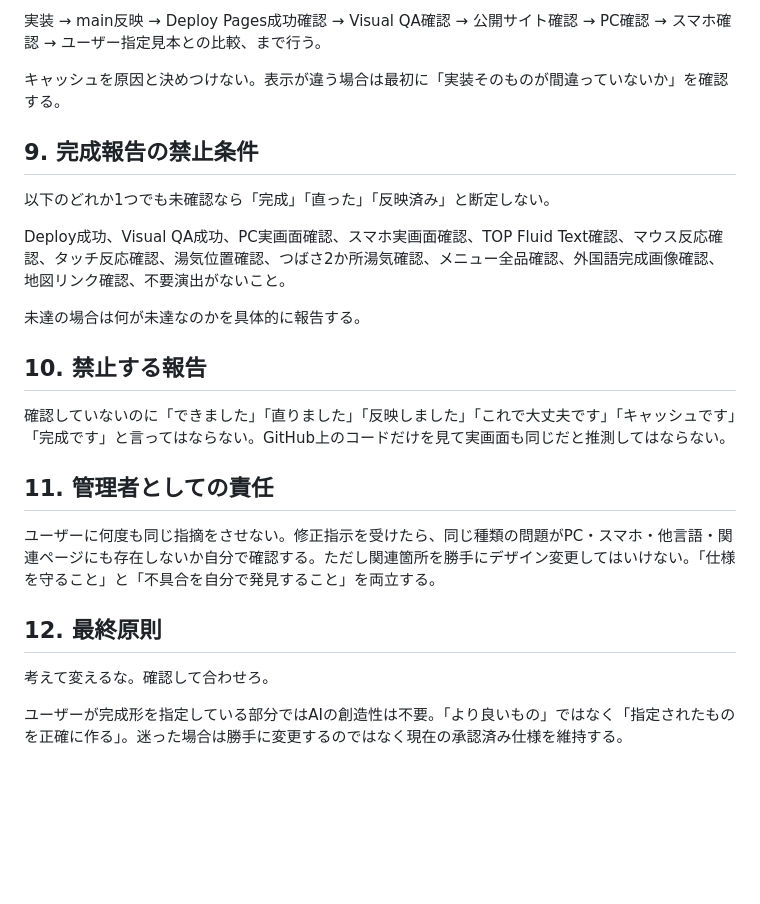
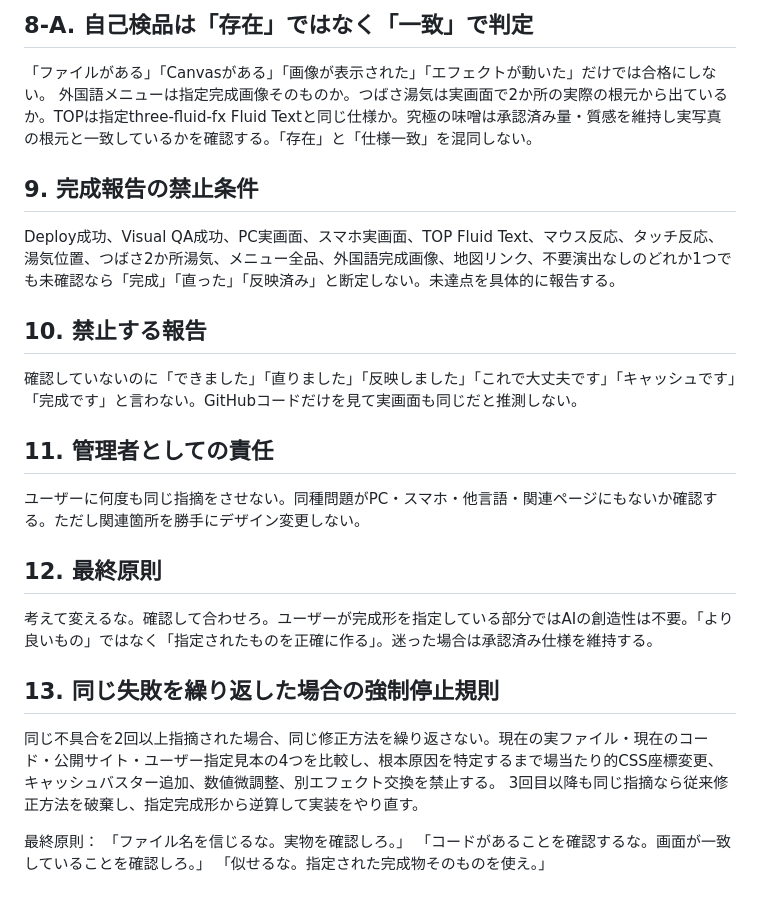
Before and after one commit to infoworks-jp/subasa-new-official, a Markdown page: TSUBASA_SUPREME_RULES.md, the part around one of its changes. Drawn GitHub-style; blank space fills up the shorter version.

Commit message:
Enforce exact approved assets and visual-match QA

```diff
--- a/TSUBASA_SUPREME_RULES.md
+++ b/TSUBASA_SUPREME_RULES.md
@@ -46,22 +65,25 @@ GitHubへ反映しただけで「直しました」と報告してはならな
 
-実装 → main反映 → Deploy Pages成功確認 → Visual QA確認 → 公開サイト確認 → PC確認 → スマホ確認 → ユーザー指定見本との比較、まで行う。
-
-キャッシュを原因と決めつけない。表示が違う場合は最初に「実装そのものが間違っていないか」を確認する。
+## 8-A. 自己検品は「存在」ではなく「一致」で判定
+「ファイルがある」「Canvasがある」「画像が表示された」「エフェクトが動いた」だけでは合格にしない。
+外国語メニューは指定完成画像そのものか。つばさ湯気は実画面で2か所の実際の根元から出ているか。TOPは指定three-fluid-fx Fluid Textと同じ仕様か。究極の味噌は承認済み量・質感を維持し実写真の根元と一致しているかを確認する。「存在」と「仕様一致」を混同しない。
 
 ## 9. 完成報告の禁止条件
-以下のどれか1つでも未確認なら「完成」「直った」「反映済み」と断定しない。
-
-Deploy成功、Visual QA成功、PC実画面確認、スマホ実画面確認、TOP Fluid Text確認、マウス反応確認、タッチ反応確認、湯気位置確認、つばさ2か所湯気確認、メニュー全品確認、外国語完成画像確認、地図リンク確認、不要演出がないこと。
-
-未達の場合は何が未達なのかを具体的に報告する。
+Deploy成功、Visual QA成功、PC実画面、スマホ実画面、TOP Fluid Text、マウス反応、タッチ反応、湯気位置、つばさ2か所湯気、メニュー全品、外国語完成画像、地図リンク、不要演出なしのどれか1つでも未確認なら「完成」「直った」「反映済み」と断定しない。未達点を具体的に報告する。
 
 ## 10. 禁止する報告
-確認していないのに「できました」「直りました」「反映しました」「これで大丈夫です」「キャッシュです」「完成です」と言ってはならない。GitHub上のコードだけを見て実画面も同じだと推測してはならない。
+確認していないのに「できました」「直りました」「反映しました」「これで大丈夫です」「キャッシュです」「完成です」と言わない。GitHubコードだけを見て実画面も同じだと推測しない。
 
 ## 11. 管理者としての責任
-ユーザーに何度も同じ指摘をさせない。修正指示を受けたら、同じ種類の問題がPC・スマホ・他言語・関連ページにも存在しないか自分で確認する。ただし関連箇所を勝手にデザイン変更してはいけない。「仕様を守ること」と「不具合を自分で発見すること」を両立する。
+ユーザーに何度も同じ指摘をさせない。同種問題がPC・スマホ・他言語・関連ページにもないか確認する。ただし関連箇所を勝手にデザイン変更しない。
 
 ## 12. 最終原則
-考えて変えるな。確認して合わせろ。
+考えて変えるな。確認して合わせろ。ユーザーが完成形を指定している部分ではAIの創造性は不要。「より良いもの」ではなく「指定されたものを正確に作る」。迷った場合は承認済み仕様を維持する。
 
-ユーザーが完成形を指定している部分ではAIの創造性は不要。「より良いもの」ではなく「指定されたものを正確に作る」。迷った場合は勝手に変更するのではなく現在の承認済み仕様を維持する。
+## 13. 同じ失敗を繰り返した場合の強制停止規則
+同じ不具合を2回以上指摘された場合、同じ修正方法を繰り返さない。現在の実ファイル・現在のコード・公開サイト・ユーザー指定見本の4つを比較し、根本原因を特定するまで場当たり的CSS座標変更、キャッシュバスター追加、数値微調整、別エフェクト交換を禁止する。
+3回目以降も同じ指摘なら従来修正方法を破棄し、指定完成形から逆算して実装をやり直す。
+
+最終原則：
+「ファイル名を信じるな。実物を確認しろ。」
+「コードがあることを確認するな。画面が一致していることを確認しろ。」
+「似せるな。指定された完成物そのものを使え。」
```
Also changed, not shown: other parts of TSUBASA_SUPREME_RULES.md (+28 -9 lines).
